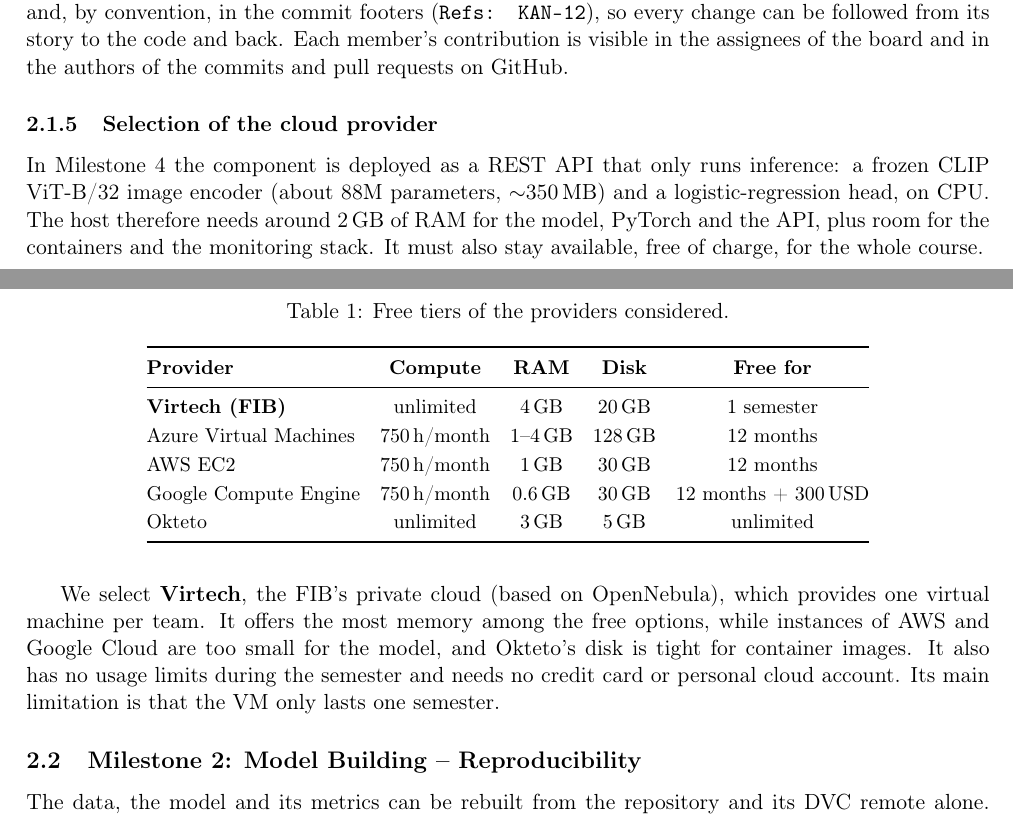
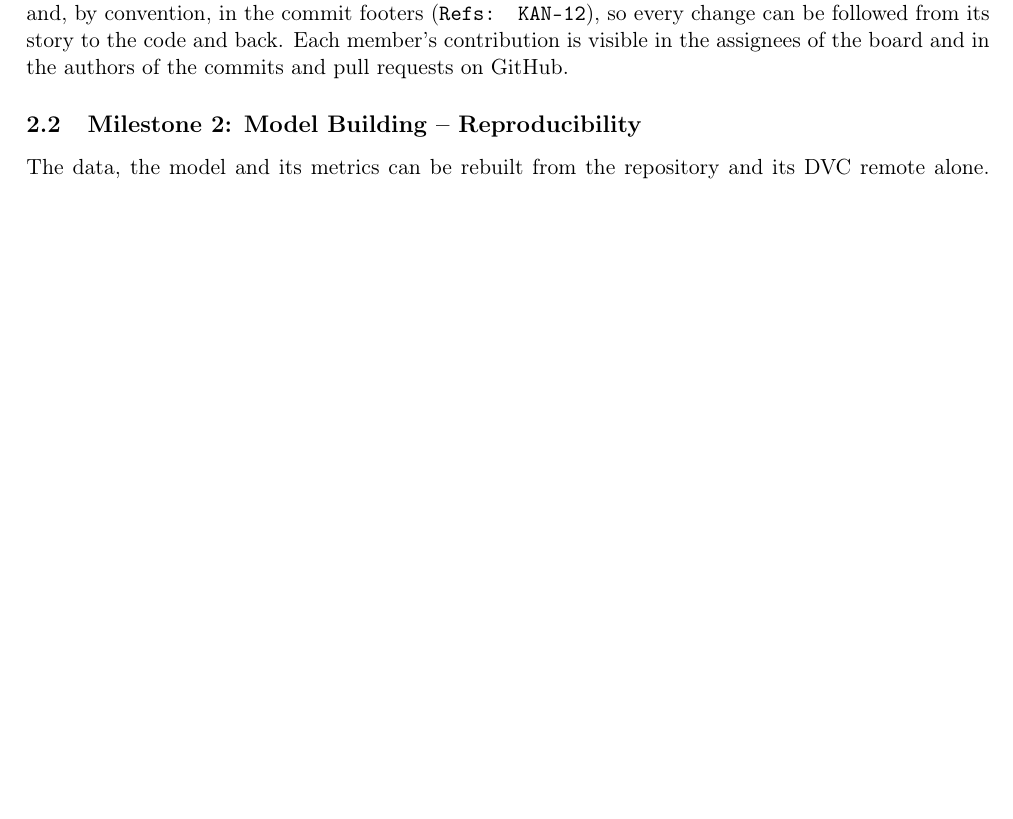
Before and after one commit to mlops-2627q1-mds-upc/MLOps-Vera, a LaTeX document (reports/MLOps_Vera_report.tex): two parts of pages 7 and 8 of 20 before the commit and part of page 7 of 19 after it, the two joined at a grey line, cut so that both start at the same text, the shorter picture padded with empty space. Compiled offline with pdfLaTeX.

Commit message:
docs(report): clarify the requirements and drop the cloud section
Spell out the priority column of the requirement tables and make FR-4
and MR-2 read more clearly. The cloud provider subsection is removed:
the provider is chosen and assessed in Milestone 4.

Refs: KAN-36

```diff
--- a/reports/MLOps_Vera_report.tex
+++ b/reports/MLOps_Vera_report.tex
@@ -289,32 +289,6 @@
 
 The Jira key ties the tools together: it appears in the branch name, in the pull request description and, by convention, in the commit footers (\texttt{Refs: KAN-12}), so every change can be followed from its story to the code and back. Each member's contribution is visible in the assignees of the board and in the authors of the commits and pull requests on GitHub.
 
-\subsubsection{Selection of the cloud provider}
-
-In Milestone~4 the component is deployed as a REST API that only runs inference: a frozen CLIP ViT-B/32 image encoder (about 88M parameters, $\sim$350\,MB) and a logistic-regression head, on CPU. The host therefore needs around 2\,GB of RAM for the model, PyTorch and the API, plus room for the containers and the monitoring stack. It must also stay available, free of charge, for the whole course.
-
-\newpage
-
-\begin{table}[h]
-\centering
-\small
-\caption{Free tiers of the providers considered.}
-\label{tab:cloud}
-\begin{tabular}{@{}lcccc@{}}
-\toprule
-\textbf{Provider} & \textbf{Compute} & \textbf{RAM} & \textbf{Disk} & \textbf{Free for} \\
-\midrule
-\textbf{Virtech (FIB)} & unlimited & 4\,GB & 20\,GB & 1 semester \\
-Azure Virtual Machines & 750\,h/month & 1--4\,GB & 128\,GB & 12 months \\
-AWS EC2 & 750\,h/month & 1\,GB & 30\,GB & 12 months \\
-Google Compute Engine & 750\,h/month & 0.6\,GB & 30\,GB & 12 months + 300\,USD \\
-Okteto & unlimited & 3\,GB & 5\,GB & unlimited \\
-\bottomrule
-\end{tabular}
-\end{table}
-\medskip
-
-We select \textbf{Virtech}, the FIB's private cloud (based on OpenNebula), which provides one virtual machine per team. It offers the most memory among the free options, while instances of AWS and Google Cloud are too small for the model, and Okteto's disk is tight for container images. It also has no usage limits during the semester and needs no credit card or personal cloud account. Its main limitation is that the VM only lasts one semester.
 
 
 % ----- 2.2 Milestone 2 -----
```
Also changed, not shown: reports/MLOps_Vera_report.tex (12 more changed lines).
